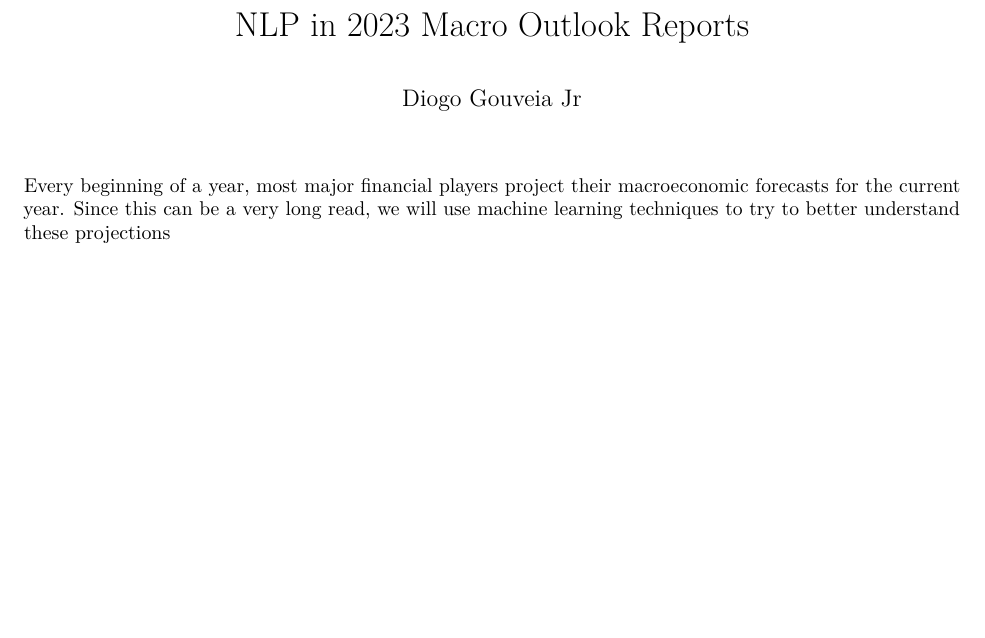
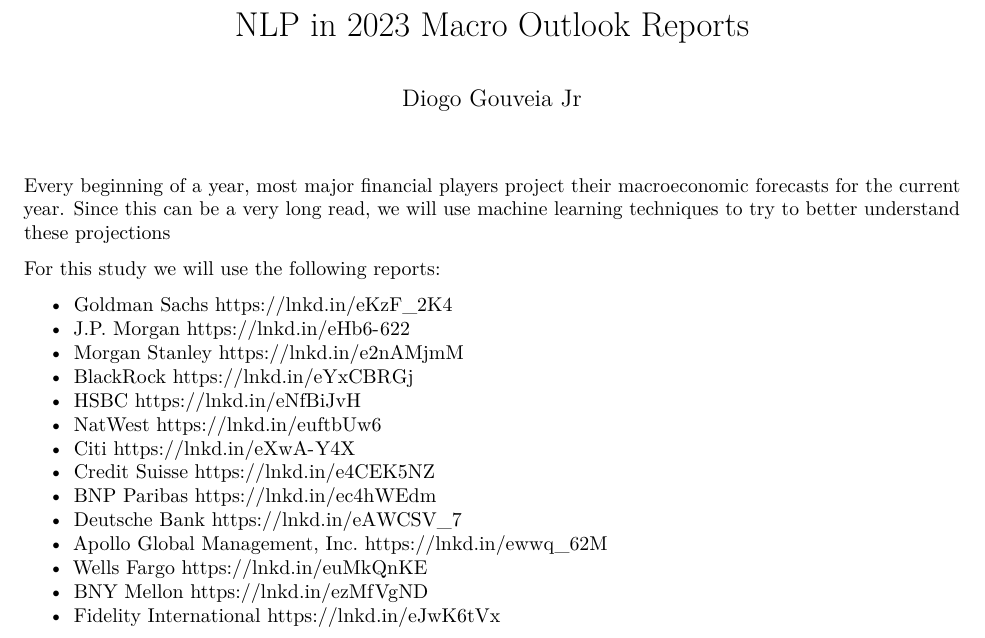
Before and after one commit to dgouveiajr/my_r_projects, an R Markdown document (nlp_banks_report.Rmd): part of the page, cut so that both start at the same text, the shorter picture padded with empty space. Rendered offline with R 4.5, knitr and Pandoc, then LaTeX, with nearby package versions.

Commit message:
Creating the reports folder

```diff
--- a/nlp_banks_report.Rmd
+++ b/nlp_banks_report.Rmd
@@ -7,3 +7,20 @@
 ---
 
 Every beginning of a year, most major financial players project their macroeconomic forecasts for the current year. Since this can be a very long read, we will use machine learning techniques to try to better understand these projections
+
+For this study we will use the following reports:
+
+- Goldman Sachs https://lnkd.in/eKzF_2K4
+- J.P. Morgan https://lnkd.in/eHb6-622
+- Morgan Stanley https://lnkd.in/e2nAMjmM
+- BlackRock https://lnkd.in/eYxCBRGj
+- HSBC https://lnkd.in/eNfBiJvH
+- NatWest https://lnkd.in/euftbUw6
+- Citi https://lnkd.in/eXwA-Y4X
+- Credit Suisse https://lnkd.in/e4CEK5NZ
+- BNP Paribas https://lnkd.in/ec4hWEdm
+- Deutsche Bank https://lnkd.in/eAWCSV_7
+- Apollo Global Management, Inc. https://lnkd.in/ewwq_62M
+- Wells Fargo https://lnkd.in/euMkQnKE
+- BNY Mellon https://lnkd.in/ezMfVgND
+- Fidelity International https://lnkd.in/eJwK6tVx
```
Also changed, not shown: Reports/black_rock.pdf (added), Reports/bny_mellon.pdf (added), Reports/goldman.pdf (added), Reports/jp_morgan.pdf (added), nlp_banks_report.pdf, 10 other files.
